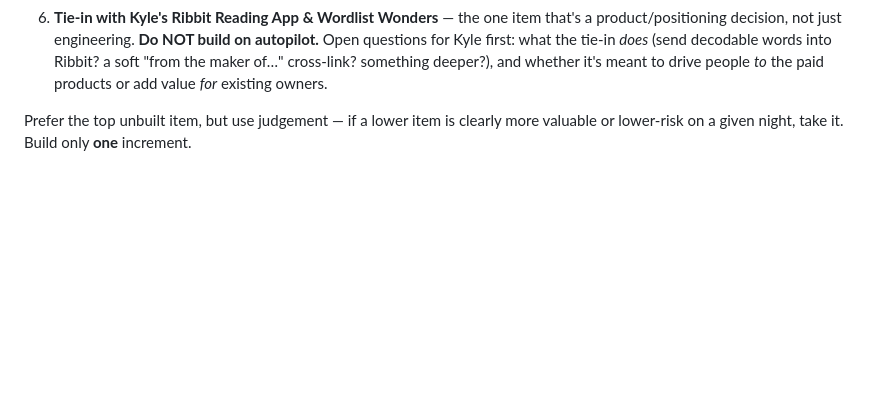
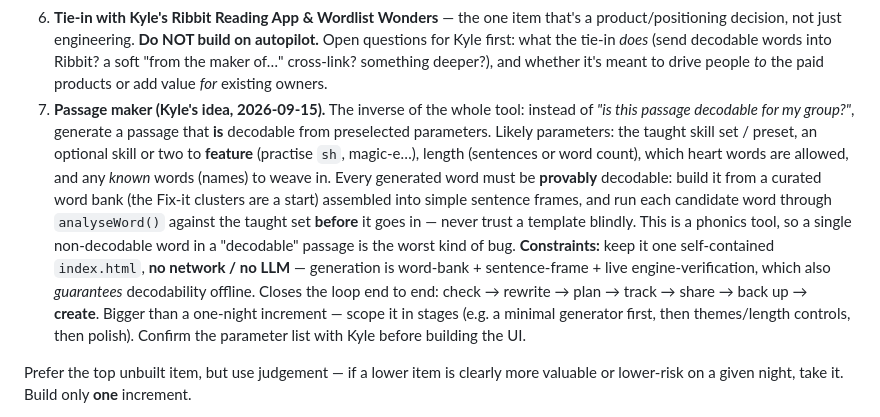
Before and after one commit to ooshonline/decodable-check, a Markdown page: AGENT.md, the part around the change. Rendered like a GitHub page; blank space fills up the shorter version.

Commit message:
Add passage-maker to the roadmap (Kyle's idea) (#16)
Capture a new roadmap item 7: a passage GENERATOR — the inverse of the
checker. Instead of scoring an existing passage, generate one that is
decodable from preselected parameters (taught set, featured skill(s),
length, allowed heart/known words). Records the key constraints for a
future build: keep it one self-contained index.html with no network/LLM,
and prove every generated word decodable via analyseWord() before it goes
in — a word-bank + sentence-frame + live-verification approach that also
guarantees decodability offline. Doc-only change; no code touched.


Claude-Session: https://claude.ai/code/session_01XHQ1T1soSNgAgw4qBkjRQ8

Co-authored-by: Claude <noreply@anthropic.com>

```diff
--- a/AGENT.md
+++ b/AGENT.md
@@ -61,6 +61,22 @@ teacher a text they shouldn't use — so engine trustworthiness comes first.
    Open questions for Kyle first: what the tie-in *does* (send decodable words into
    Ribbit? a soft "from the maker of…" cross-link? something deeper?), and whether it's
    meant to drive people *to* the paid products or add value *for* existing owners.
+7. **Passage maker (Kyle's idea, 2026-09-15).** The inverse of the whole tool: instead of
+   *"is this passage decodable for my group?"*, generate a passage that **is** decodable
+   from preselected parameters. Likely parameters: the taught skill set / preset, an
+   optional skill or two to **feature** (practise `sh`, magic-e…), length (sentences or
+   word count), which heart words are allowed, and any *known* words (names) to weave in.
+   Every generated word must be **provably** decodable: build it from a curated word bank
+   (the Fix-it clusters are a start) assembled into simple sentence frames, and run each
+   candidate word through `analyseWord()` against the taught set **before** it goes in —
+   never trust a template blindly. This is a phonics tool, so a single non-decodable word
+   in a "decodable" passage is the worst kind of bug. **Constraints:** keep it one
+   self-contained `index.html`, **no network / no LLM** — generation is word-bank +
+   sentence-frame + live engine-verification, which also *guarantees* decodability offline.
+   Closes the loop end to end: check → rewrite → plan → track → share → back up → **create**.
+   Bigger than a one-night increment — scope it in stages (e.g. a minimal generator first,
+   then themes/length controls, then polish). Confirm the parameter list with Kyle before
+   building the UI.
 
 Prefer the top unbuilt item, but use judgement — if a lower item is clearly more
 valuable or lower-risk on a given night, take it. Build only **one** increment.
```
